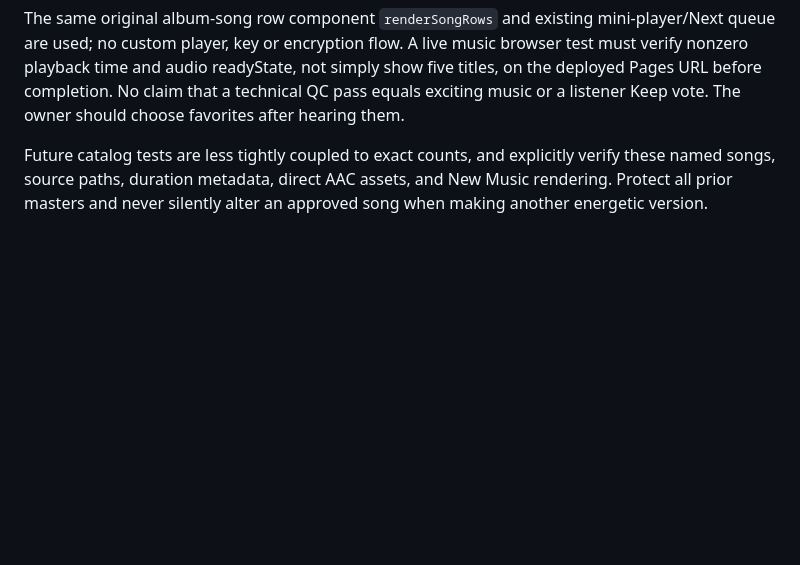
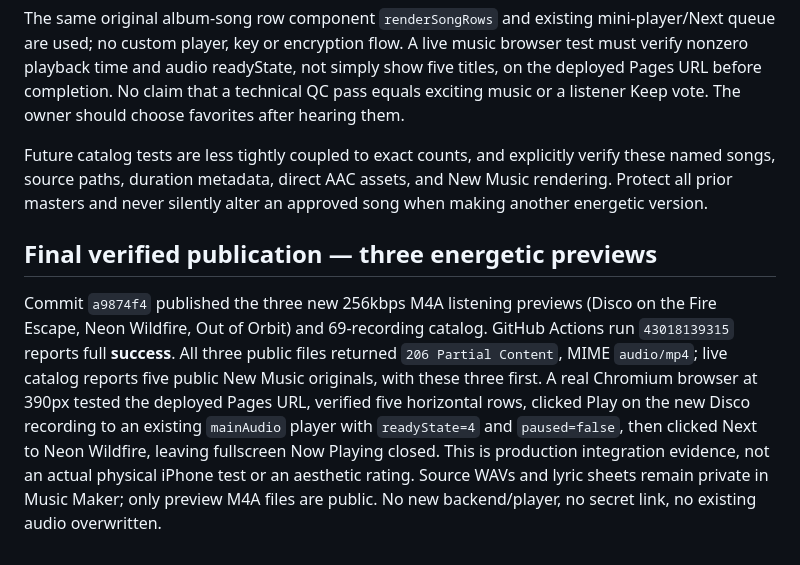
Before and after one commit to L1gh7C0d35/frequency-music-public, a Markdown page: docs/FREQUENCY_CURRENT_LISTENING_NAV_20261111.md, the part around the change. GitHub-like rendering; blank space fills up the shorter version.

Commit message:
Record verified energetic preview release and player QA

```diff
--- a/docs/FREQUENCY_CURRENT_LISTENING_NAV_20261111.md
+++ b/docs/FREQUENCY_CURRENT_LISTENING_NAV_20261111.md
@@ -210,3 +210,6 @@ The frequency-music-public site has three independent 256kbps AAC/M4A assets in
 The same original album-song row component `renderSongRows` and existing mini-player/Next queue are used; no custom player, key or encryption flow. A live music browser test must verify nonzero playback time and audio readyState, not simply show five titles, on the deployed Pages URL before completion. No claim that a technical QC pass equals exciting music or a listener Keep vote. The owner should choose favorites after hearing them.
 
 Future catalog tests are less tightly coupled to exact counts, and explicitly verify these named songs, source paths, duration metadata, direct AAC assets, and New Music rendering. Protect all prior masters and never silently alter an approved song when making another energetic version.
+
+## Final verified publication — three energetic previews
+Commit `a9874f4` published the three new 256kbps M4A listening previews (Disco on the Fire Escape, Neon Wildfire, Out of Orbit) and 69-recording catalog. GitHub Actions run `43018139315` reports full **success**. All three public files returned `206 Partial Content`, MIME `audio/mp4`; live catalog reports five public New Music originals, with these three first. A real Chromium browser at 390px tested the deployed Pages URL, verified five horizontal rows, clicked Play on the new Disco recording to an existing `mainAudio` player with `readyState=4` and `paused=false`, then clicked Next to Neon Wildfire, leaving fullscreen Now Playing closed. This is production integration evidence, not an actual physical iPhone test or an aesthetic rating. Source WAVs and lyric sheets remain private in Music Maker; only preview M4A files are public. No new backend/player, no secret link, no existing audio overwritten.
```
